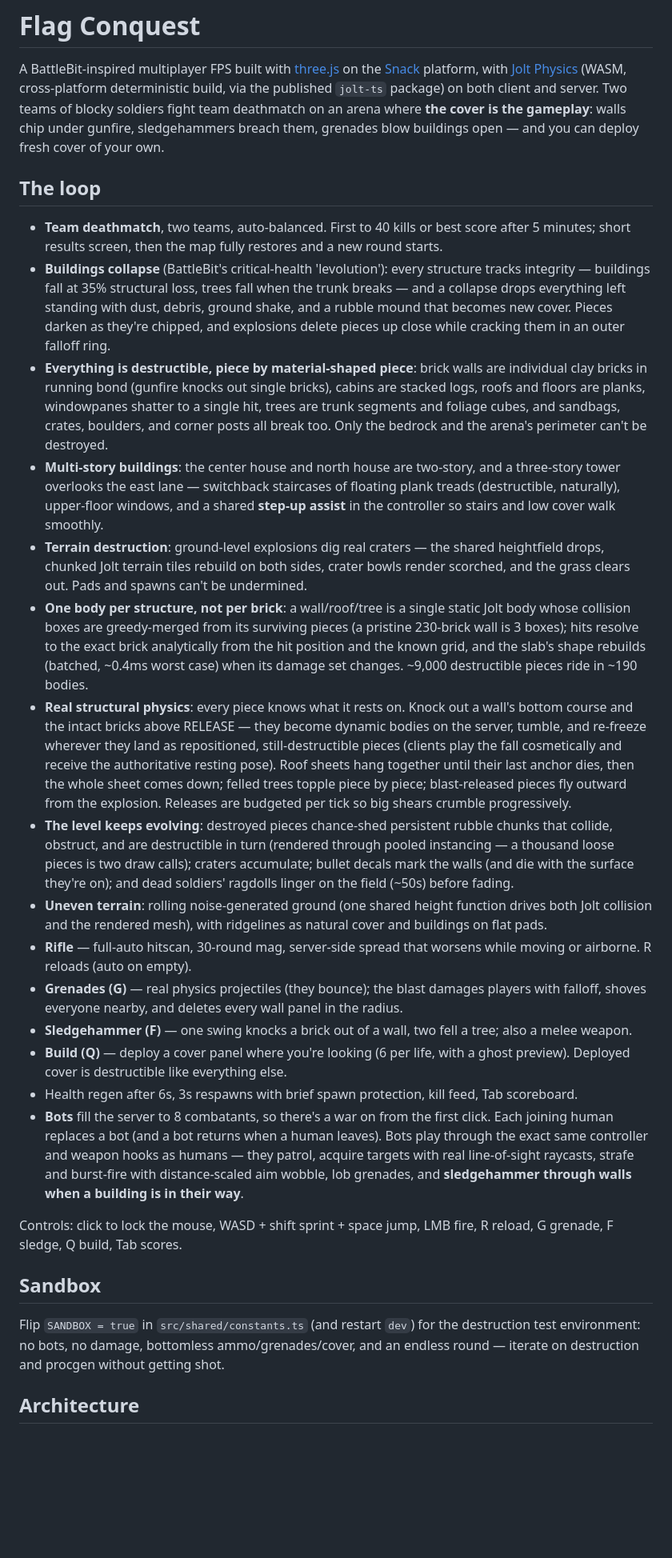
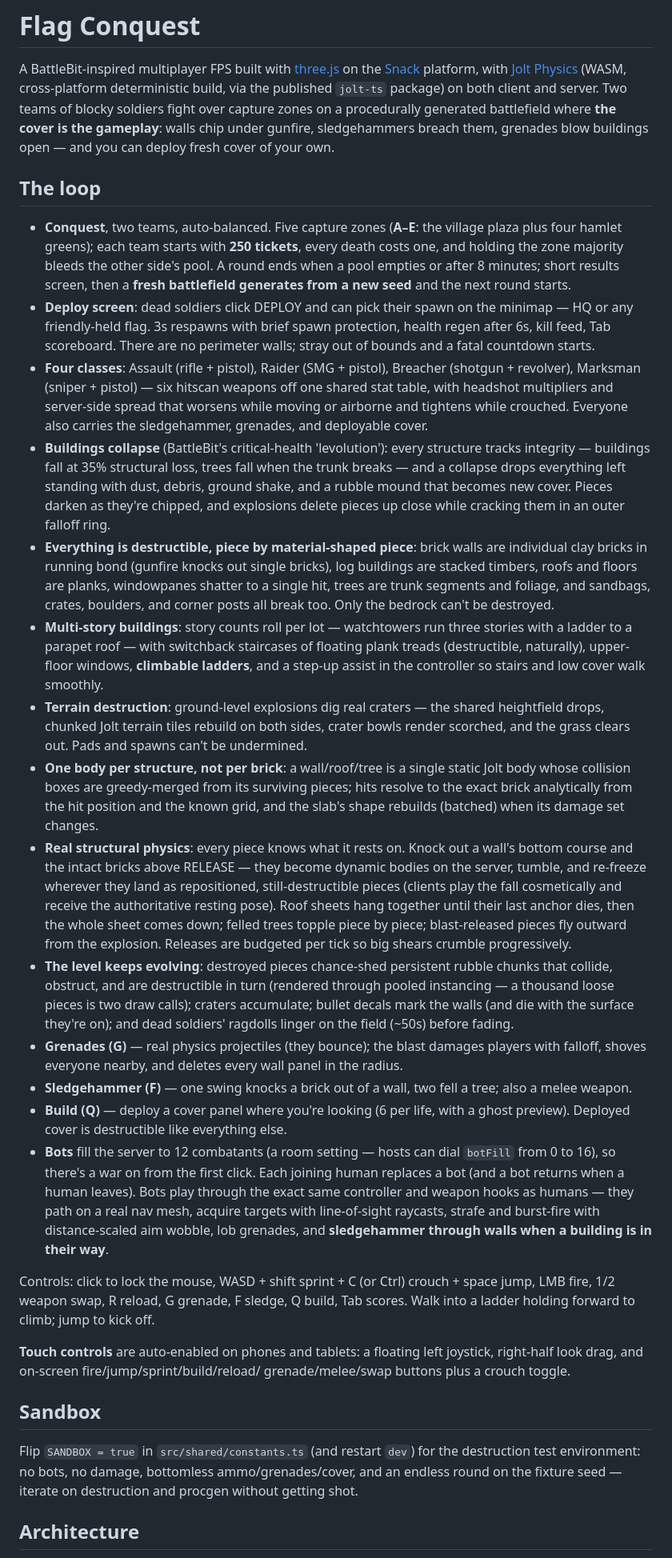
Before and after one commit to snackdotgame/fps-game-template, a Markdown page: README.md, the part around one of its changes. Shown at 80% size. GitHub-like rendering; blank space fills up the shorter version.

```diff
--- a/README.md
+++ b/README.md
@@ -3,38 +3,49 @@
 A BattleBit-inspired multiplayer FPS built with [three.js](https://threejs.org) on the
 [Snack](https://snack.game) platform, with [Jolt Physics](https://github.com/jrouwe/JoltPhysics)
 (WASM, cross-platform deterministic build, via the published `jolt-ts` package) on
-both client and server. Two teams of blocky soldiers fight team deathmatch on an arena
-where **the cover is the gameplay**: walls chip under gunfire, sledgehammers breach them,
-grenades blow buildings open — and you can deploy fresh cover of your own.
+both client and server. Two teams of blocky soldiers fight over capture zones on a
+procedurally generated battlefield where **the cover is the gameplay**: walls chip under
+gunfire, sledgehammers breach them, grenades blow buildings open — and you can deploy
+fresh cover of your own.
 
 ## The loop
 
-- **Team deathmatch**, two teams, auto-balanced. First to 40 kills or best score after
-  5 minutes; short results screen, then the map fully restores and a new round starts.
+- **Conquest**, two teams, auto-balanced. Five capture zones (**A–E**: the village
+  plaza plus four hamlet greens); each team starts with **250 tickets**, every death
+  costs one, and holding the zone majority bleeds the other side's pool. A round ends
+  when a pool empties or after 8 minutes; short results screen, then a **fresh
+  battlefield generates from a new seed** and the next round starts.
+- **Deploy screen**: dead soldiers click DEPLOY and can pick their spawn on the
+  minimap — HQ or any friendly-held flag. 3s respawns with brief spawn protection,
+  health regen after 6s, kill feed, Tab scoreboard. There are no perimeter walls;
+  stray out of bounds and a fatal countdown starts.
+- **Four classes**: Assault (rifle + pistol), Raider (SMG + pistol), Breacher
+  (shotgun + revolver), Marksman (sniper + pistol) — six hitscan weapons off one
+  shared stat table, with headshot multipliers and server-side spread that worsens
+  while moving or airborne and tightens while crouched. Everyone also carries the
+  sledgehammer, grenades, and deployable cover.
 - **Buildings collapse** (BattleBit's critical-health 'levolution'): every structure
   tracks integrity — buildings fall at 35% structural loss, trees fall when the trunk
   breaks — and a collapse drops everything left standing with dust, debris, ground
   shake, and a rubble mound that becomes new cover. Pieces darken as they're chipped,
   and explosions delete pieces up close while cracking them in an outer falloff ring.
 - **Everything is destructible, piece by material-shaped piece**: brick walls are
-  individual clay bricks in running bond (gunfire knocks out single bricks), cabins
-  are stacked logs, roofs and floors are planks, windowpanes shatter to a single
-  hit, trees are trunk segments and foliage cubes, and sandbags, crates, boulders,
-  and corner posts all break too. Only the bedrock and the arena's perimeter can't
-  be destroyed.
-- **Multi-story buildings**: the center house and north house are two-story, and a
-  three-story tower overlooks the east lane — switchback staircases of floating
-  plank treads (destructible, naturally), upper-floor windows, and a shared
-  **step-up assist** in the controller so stairs and low cover walk smoothly.
+  individual clay bricks in running bond (gunfire knocks out single bricks), log
+  buildings are stacked timbers, roofs and floors are planks, windowpanes shatter to
+  a single hit, trees are trunk segments and foliage, and sandbags, crates, boulders,
+  and corner posts all break too. Only the bedrock can't be destroyed.
+- **Multi-story buildings**: story counts roll per lot — watchtowers run three
+  stories with a ladder to a parapet roof — with switchback staircases of floating
+  plank treads (destructible, naturally), upper-floor windows, **climbable ladders**,
+  and a step-up assist in the controller so stairs and low cover walk smoothly.
 - **Terrain destruction**: ground-level explosions dig real craters — the shared
   heightfield drops, chunked Jolt terrain tiles rebuild on both sides, crater bowls
   render scorched, and the grass clears out. Pads and spawns can't be undermined.
 - **One body per structure, not per brick**: a wall/roof/tree is a single
   static Jolt body whose collision boxes are greedy-merged from its surviving
-  pieces (a pristine 230-brick wall is 3 boxes); hits resolve to the exact
-  brick analytically from the hit position and the known grid, and the slab's
-  shape rebuilds (batched, ~0.4ms worst case) when its damage set changes.
-  ~9,000 destructible pieces ride in ~190 bodies.
+  pieces; hits resolve to the exact brick analytically from the hit position and
+  the known grid, and the slab's shape rebuilds (batched) when its damage set
+  changes.
 - **Real structural physics**: every piece knows what it rests on. Knock out a
   wall's bottom course and the intact bricks above RELEASE — they become dynamic
   bodies on the server, tumble, and re-freeze wherever they land as repositioned,
@@ -48,35 +59,34 @@ grenades blow buildings open — and you can deploy fresh cover of your own.
   pooled instancing — a thousand loose pieces is two draw calls); craters
   accumulate; bullet decals mark the walls (and die with the surface they're
   on); and dead soldiers' ragdolls linger on the field (~50s) before fading.
-- **Uneven terrain**: rolling noise-generated ground (one shared height function drives
-  both Jolt collision and the rendered mesh), with ridgelines as natural cover and
-  buildings on flat pads.
-- **Rifle** — full-auto hitscan, 30-round mag, server-side spread that worsens while
-  moving or airborne. R reloads (auto on empty).
 - **Grenades (G)** — real physics projectiles (they bounce); the blast damages players
   with falloff, shoves everyone nearby, and deletes every wall panel in the radius.
 - **Sledgehammer (F)** — one swing knocks a brick out of a wall, two fell a tree;
   also a melee weapon.
 - **Build (Q)** — deploy a cover panel where you're looking (6 per life, with a ghost
   preview). Deployed cover is destructible like everything else.
-- Health regen after 6s, 3s respawns with brief spawn protection, kill feed, Tab
-  scoreboard.
-- **Bots** fill the server to 8 combatants, so there's a war on from the first click.
-  Each joining human replaces a bot (and a bot returns when a human leaves). Bots play
-  through the exact same controller and weapon hooks as humans — they patrol, acquire
-  targets with real line-of-sight raycasts, strafe and burst-fire with distance-scaled
-  aim wobble, lob grenades, and **sledgehammer through walls when a building is in their
-  way**.
+- **Bots** fill the server to 12 combatants (a room setting — hosts can dial
+  `botFill` from 0 to 16), so there's a war on from the first click. Each joining
+  human replaces a bot (and a bot returns when a human leaves). Bots play through
+  the exact same controller and weapon hooks as humans — they path on a real nav
+  mesh, acquire targets with line-of-sight raycasts, strafe and burst-fire with
+  distance-scaled aim wobble, lob grenades, and **sledgehammer through walls when
+  a building is in their way**.
 
-Controls: click to lock the mouse, WASD + shift sprint + space jump, LMB fire,
-R reload, G grenade, F sledge, Q build, Tab scores.
+Controls: click to lock the mouse, WASD + shift sprint + C (or Ctrl) crouch +
+space jump, LMB fire, 1/2 weapon swap, R reload, G grenade, F sledge, Q build,
+Tab scores. Walk into a ladder holding forward to climb; jump to kick off.
+
+**Touch controls** are auto-enabled on phones and tablets: a floating left
+joystick, right-half look drag, and on-screen fire/jump/sprint/build/reload/
+grenade/melee/swap buttons plus a crouch toggle.
 
 ## Sandbox
 
 Flip `SANDBOX = true` in `src/shared/constants.ts` (and restart `dev`) for the
 destruction test environment: no bots, no damage, bottomless
-ammo/grenades/cover, and an endless round — iterate on destruction and
-procgen without getting shot.
+ammo/grenades/cover, and an endless round on the fixture seed — iterate on
+destruction and procgen without getting shot.
 
 ## Architecture
 
```
Also changed, not shown: other parts of README.md (+78 -46 lines).
